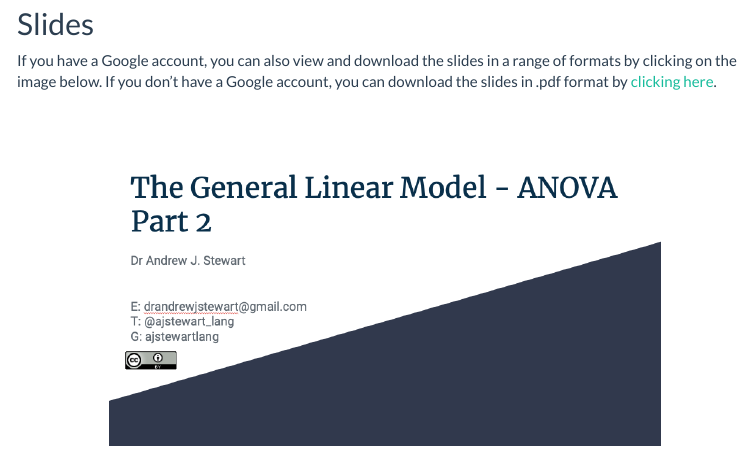
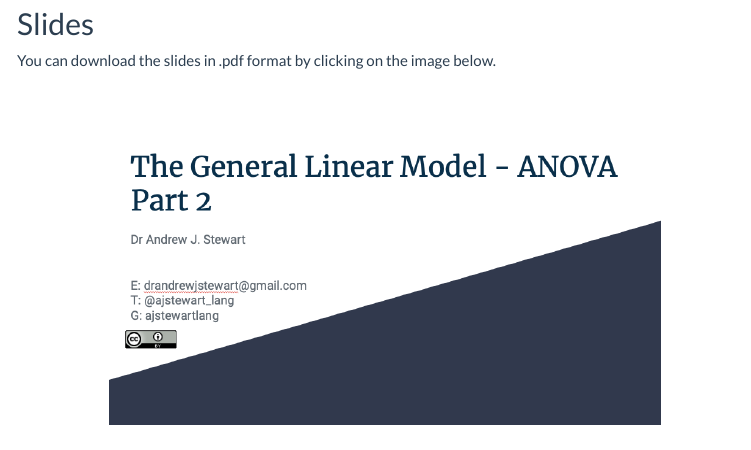
Before and after one commit to dannagifford/Wk4-12_glm_anova_pt2, an R Markdown document (script/12_glm_anova_pt2.Rmd): the page in a window 1100 px wide, from 620 px down. The pictures show the output file knitted_workshop/12_glm_anova_pt2.html that the author committed with the source, opened offline; menus at the side of the page are left out.

Commit message:
update links

```diff
--- a/script/12_glm_anova_pt2.Rmd
+++ b/script/12_glm_anova_pt2.Rmd
@@ -25,13 +25,13 @@ In this workshop we will continue our examination of ANOVA. Specifically, we wil
 
 ## Slides
 
-If you have a Google account, you can also view and download the slides in a range of formats by clicking on the image below. If you don't have a Google account, you can download the slides in .pdf format by [clicking here](../slides/glm_anova_pt2.pdf).
+You can download the slides in .pdf format by clicking on the image below.
 
 &nbsp;&nbsp;
 
 <center>
 
-[![Link to slides](../images/glm_anova_pt2.png){width=75%}](https://docs.google.com/presentation/d/1liPFWXzm4GEOq-64wbp6kl2bFDFgOhjgRy_8BZdVnUQ/edit?usp=sharing)
+[![Link to slides](../images/glm_anova_pt2.png){width=75%}](../slides/glm_anova_pt2.pdf)
 
 </center>
 
```
Also changed, not shown: knitted_workshop/12_glm_anova_pt2.html.
